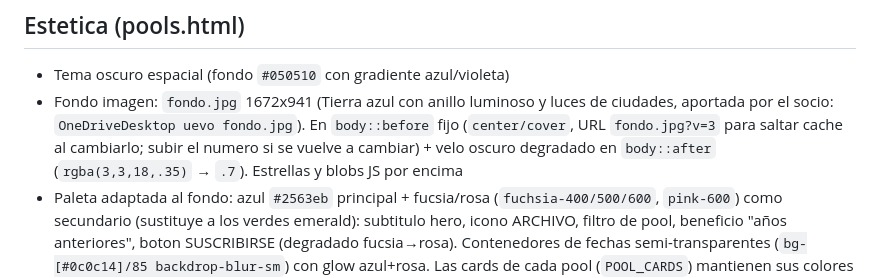
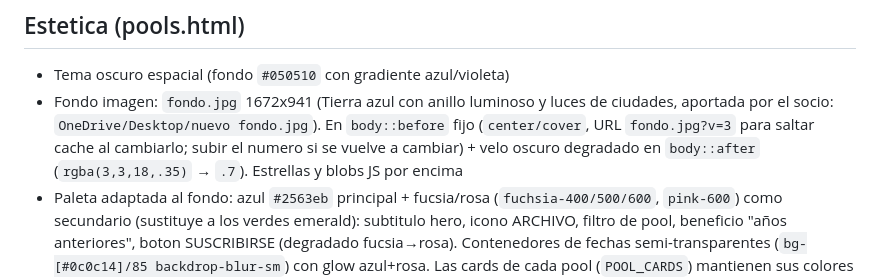
Before and after one commit to failsgamergt-arch/failsgamergt-arch.github.io, a Markdown page: CLAUDE.md, the part around the change. Drawn GitHub-style.

Commit message:
docs: corregir ruta del fondo en CLAUDE.md

```diff
--- a/CLAUDE.md
+++ b/CLAUDE.md
@@ -28,8 +28,7 @@ Plataforma de descargas de DJ pools con sistema de usuarios y enlaces MEGA. Aloj
 
 ## Estetica (pools.html)
 - Tema oscuro espacial (fondo `#050510` con gradiente azul/violeta)
-- Fondo imagen: `fondo.jpg` 1672x941 (Tierra azul con anillo luminoso y luces de ciudades, aportada por el socio: `OneDriveDesktop
-uevo fondo.jpg`). En `body::before` fijo (`center/cover`, URL `fondo.jpg?v=3` para saltar cache al cambiarlo; subir el numero si se vuelve a cambiar) + velo oscuro degradado en `body::after` (`rgba(3,3,18,.35)` → `.7`). Estrellas y blobs JS por encima
+- Fondo imagen: `fondo.jpg` 1672x941 (Tierra azul con anillo luminoso y luces de ciudades, aportada por el socio: `OneDrive/Desktop/nuevo fondo.jpg`). En `body::before` fijo (`center/cover`, URL `fondo.jpg?v=3` para saltar cache al cambiarlo; subir el numero si se vuelve a cambiar) + velo oscuro degradado en `body::after` (`rgba(3,3,18,.35)` → `.7`). Estrellas y blobs JS por encima
 - Paleta adaptada al fondo: azul `#2563eb` principal + fucsia/rosa (`fuchsia-400/500/600`, `pink-600`) como secundario (sustituye a los verdes emerald): subtitulo hero, icono ARCHIVO, filtro de pool, beneficio "años anteriores", boton SUSCRIBIRSE (degradado fucsia→rosa). Contenedores de fechas semi-transparentes (`bg-[#0c0c14]/85 backdrop-blur-sm`) con glow azul+rosa. Las cards de cada pool (`POOL_CARDS`) mantienen sus colores de marca
 - Fondo estrellado: 200 estrellas pequenas (blancas, cyan, violeta, verde palido) + 15 estrellas brillantes con glow, animacion `twinkle`
 - 40 particulas flotantes generadas por JS (5 colores: azul, cornflower, violeta, cyan, blanco) con 3 trayectorias (`floatA/B/C`)
```
